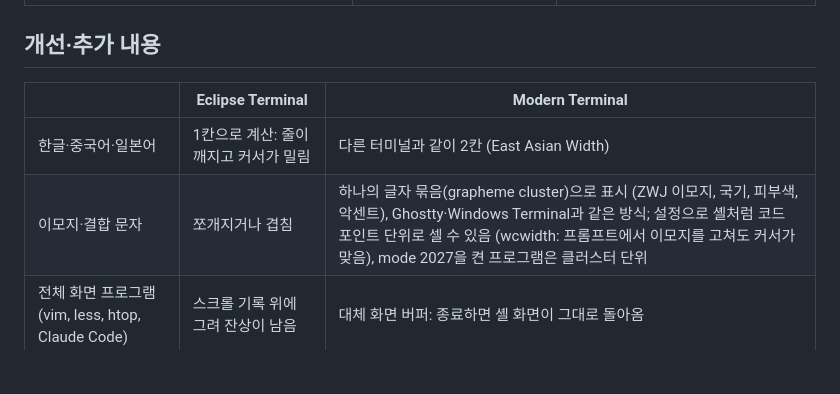
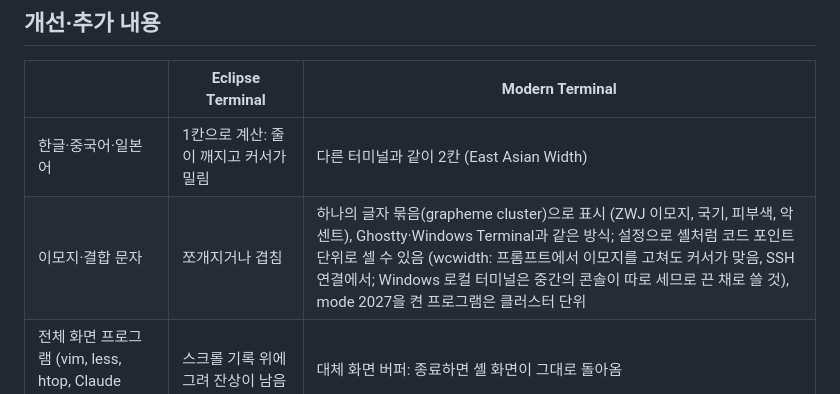
Before and after one commit to insjang/eclipse-modern-terminal, a Markdown page: README.ko.md, the part around the change. Rendered like a GitHub page; blank space fills up the shorter version.

```diff
--- a/README.ko.md
+++ b/README.ko.md
@@ -26,7 +26,7 @@ Eclipse Terminal을 fork한 것으로, 별도 뷰 **Modern Terminal**로 기존
 | | Eclipse Terminal | Modern Terminal |
 |---|---|---|
 | 한글·중국어·일본어 | 1칸으로 계산: 줄이 깨지고 커서가 밀림 | 다른 터미널과 같이 2칸 (East Asian Width) |
-| 이모지·결합 문자 | 쪼개지거나 겹침 | 하나의 글자 묶음(grapheme cluster)으로 표시 (ZWJ 이모지, 국기, 피부색, 악센트), Ghostty·Windows Terminal과 같은 방식; 설정으로 셸처럼 코드 포인트 단위로 셀 수 있음 (wcwidth: 프롬프트에서 이모지를 고쳐도 커서가 맞음), mode 2027을 켠 프로그램은 클러스터 단위 |
+| 이모지·결합 문자 | 쪼개지거나 겹침 | 하나의 글자 묶음(grapheme cluster)으로 표시 (ZWJ 이모지, 국기, 피부색, 악센트), Ghostty·Windows Terminal과 같은 방식; 설정으로 셸처럼 코드 포인트 단위로 셀 수 있음 (wcwidth: 프롬프트에서 이모지를 고쳐도 커서가 맞음, SSH 연결에서; Windows 로컬 터미널은 중간의 콘솔이 따로 세므로 끈 채로 쓸 것), mode 2027을 켠 프로그램은 클러스터 단위 |
 | 전체 화면 프로그램 (vim, less, htop, Claude Code) | 스크롤 기록 위에 그려 잔상이 남음 | 대체 화면 버퍼: 종료하면 셸 화면이 그대로 돌아옴 |
 | 마우스 | 프로그램에 전달 안 됨 | 요청한 프로그램에 전달 (클릭, 휠, 드래그, SGR 방식) |
 | DEC 모드, 브래킷 붙여넣기, 커서 숨김, 흐린 글자 | 일부만 | 지원 |
```
Also changed, not shown: README.md (+1 -1 lines).
